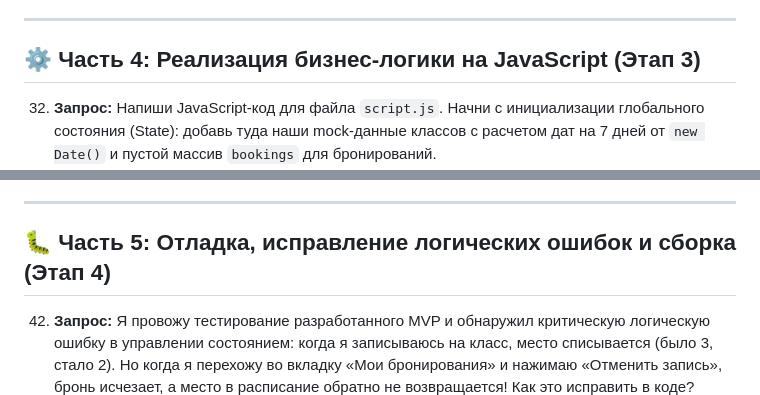
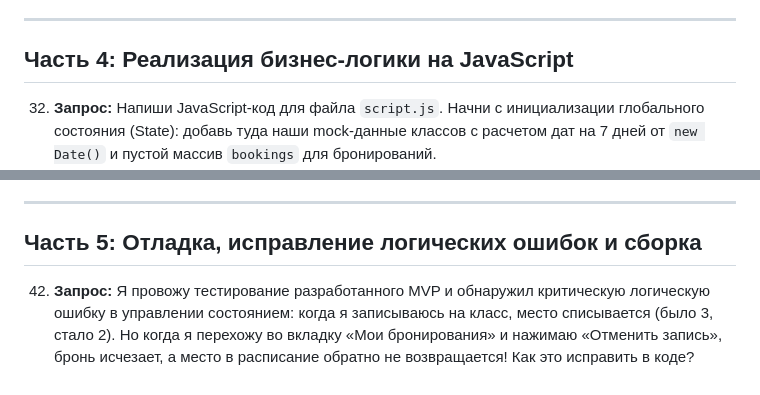
Before and after one commit to Ryangosuslugi52/serf, a Markdown page: prompts/all_prompts.md, 2 parts joined by grey strips. GitHub-like rendering.

```diff
--- a/prompts/all_prompts.md
+++ b/prompts/all_prompts.md
@@ -50,7 +50,7 @@
 
 ---
 
-## ⚙️ Часть 4: Реализация бизнес-логики на JavaScript (Этап 3)
+## Часть 4: Реализация бизнес-логики на JavaScript
 
 32. **Запрос:** Напиши JavaScript-код для файла `script.js`. Начни с инициализации глобального состояния (State): добавь туда наши mock-данные классов с расчетом дат на 7 дней от `new Date()` и пустой массив `bookings` для бронирований.
 33. **Запрос:** Создай функцию `renderClasses()`, которая перебирает массив стейта и динамически генерирует HTML-код карточек. Напиши ветвление: если свободных мест 0 — выводи плашку «Мест нет», если класс отменен — пиши причину отмены Артёма.
@@ -65,7 +65,7 @@
 
 ---
 
-## 🐛 Часть 5: Отладка, исправление логических ошибок и сборка (Этап 4)
+## Часть 5: Отладка, исправление логических ошибок и сборка
 
 42. **Запрос:** Я провожу тестирование разработанного MVP и обнаружил критическую логическую ошибку в управлении состоянием: когда я записываюсь на класс, место списывается (было 3, стало 2). Но когда я перехожу во вкладку «Мои бронирования» и нажимаю «Отменить запись», бронь исчезает, а место в расписание обратно не возвращается! Как это исправить в коде?
 43. **Запрос:** Напиши исправление для функции отмены: при удалении брони найди в массиве классов исходный мастер-класс по `class_id`, сделай инкремент (`availableSeats++`). Дополнительно: если у класса до этого был статус `full` (мест нет), переключи его обратно в `available` и сними блокировку с кнопки записи.
```
Also changed, not shown: other parts of prompts/all_prompts.md (+3 -3 lines).
